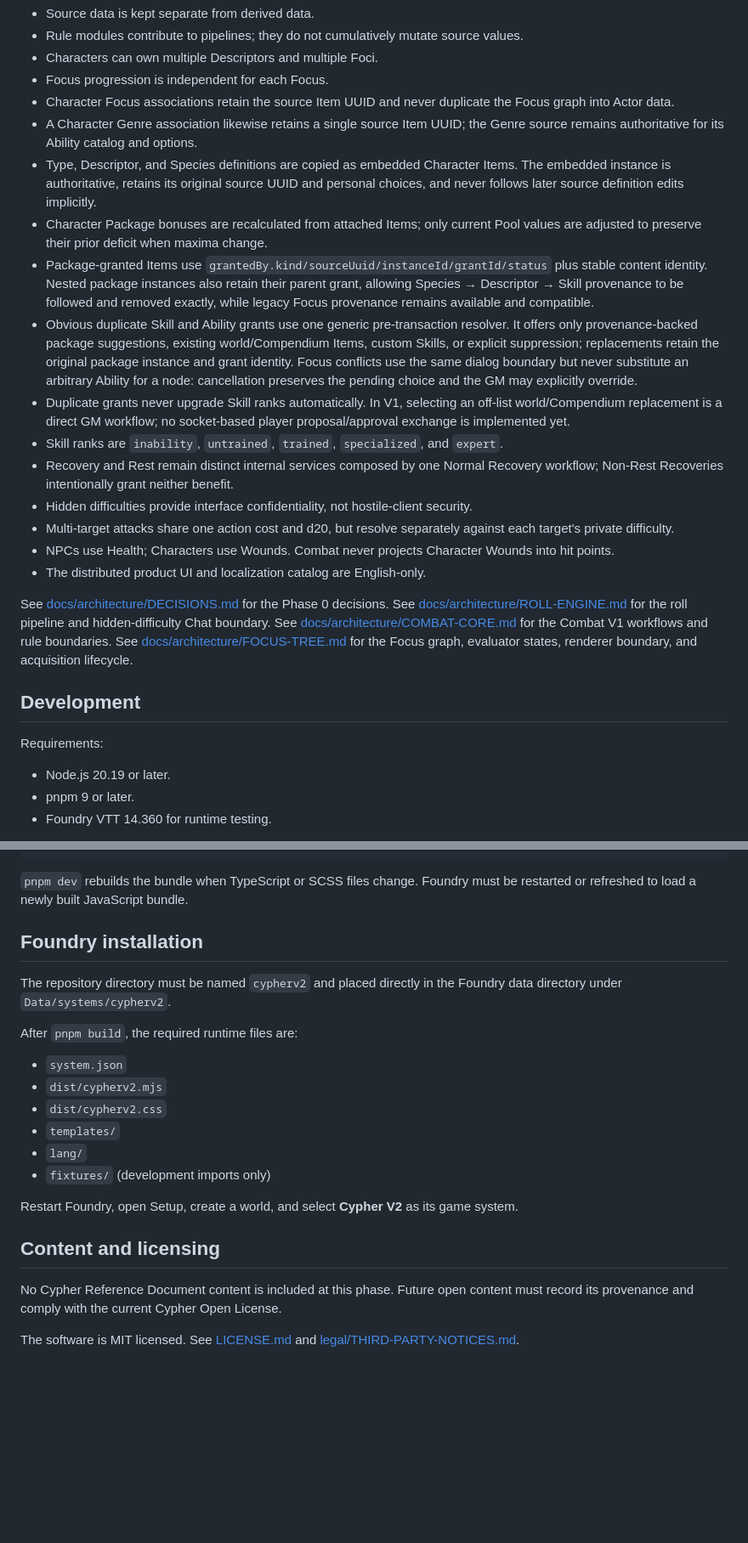
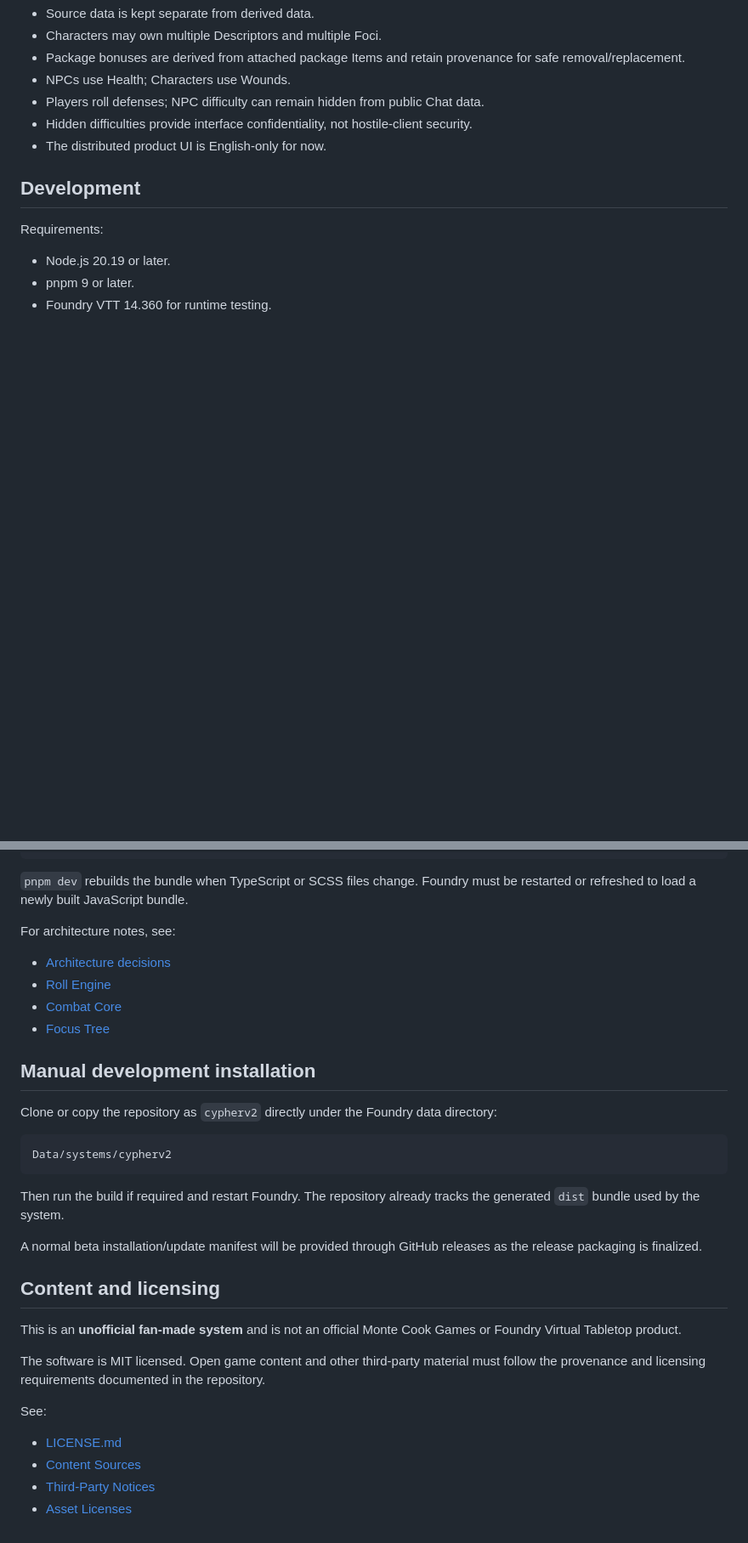
Before and after one commit to SebsokK/cypherv2, a Markdown page: README.md, 2 parts joined by grey strips. Shown at 85% size. GitHub-like rendering; blank space fills up the shorter version.

````diff
--- a/README.md
+++ b/README.md
@@ -47,47 +61,10 @@ creation wizard, or CRD compendiums.
 - Source data is kept separate from derived data.
-- Rule modules contribute to pipelines; they do not cumulatively mutate source values.
-- Characters can own multiple Descriptors and multiple Foci.
-- Focus progression is independent for each Focus.
-- Character Focus associations retain the source Item UUID and never duplicate
-  the Focus graph into Actor data.
-- A Character Genre association likewise retains a single source Item UUID;
-  the Genre source remains authoritative for its Ability catalog and options.
-- Type, Descriptor, and Species definitions are copied as embedded Character Items. The
-  embedded instance is authoritative, retains its original source UUID and
-  personal choices, and never follows later source definition edits implicitly.
-- Character Package bonuses are recalculated from attached Items; only current
-  Pool values are adjusted to preserve their prior deficit when maxima change.
-- Package-granted Items use `grantedBy.kind/sourceUuid/instanceId/grantId/status`
-  plus stable content identity. Nested package instances also retain their
-  parent grant, allowing Species → Descriptor → Skill provenance to be followed
-  and removed exactly, while legacy Focus provenance remains available and
-  compatible.
-- Obvious duplicate Skill and Ability grants use one generic pre-transaction
-  resolver. It offers only provenance-backed package suggestions, existing
-  world/Compendium Items, custom Skills, or explicit suppression; replacements
-  retain the original package instance and grant identity. Focus conflicts use
-  the same dialog boundary but never substitute an arbitrary Ability for a node:
-  cancellation preserves the pending choice and the GM may explicitly override.
-- Duplicate grants never upgrade Skill ranks automatically. In V1, selecting an
-  off-list world/Compendium replacement is a direct GM workflow; no socket-based
-  player proposal/approval exchange is implemented yet.
-- Skill ranks are `inability`, `untrained`, `trained`, `specialized`, and `expert`.
-- Recovery and Rest remain distinct internal services composed by one Normal
-  Recovery workflow; Non-Rest Recoveries intentionally grant neither benefit.
+- Characters may own multiple Descriptors and multiple Foci.
+- Package bonuses are derived from attached package Items and retain provenance for safe removal/replacement.
+- NPCs use Health; Characters use Wounds.
+- Players roll defenses; NPC difficulty can remain hidden from public Chat data.
 - Hidden difficulties provide interface confidentiality, not hostile-client security.
-- Multi-target attacks share one action cost and d20, but resolve separately
-  against each target's private difficulty.
-- NPCs use Health; Characters use Wounds. Combat never projects Character
-  Wounds into hit points.
-- The distributed product UI and localization catalog are English-only.
-
-See [docs/architecture/DECISIONS.md](docs/architecture/DECISIONS.md) for the Phase 0 decisions.
-See [docs/architecture/ROLL-ENGINE.md](docs/architecture/ROLL-ENGINE.md) for the
-roll pipeline and hidden-difficulty Chat boundary.
-See [docs/architecture/COMBAT-CORE.md](docs/architecture/COMBAT-CORE.md) for the
-Combat V1 workflows and rule boundaries.
-See [docs/architecture/FOCUS-TREE.md](docs/architecture/FOCUS-TREE.md) for the
-Focus graph, evaluator states, renderer boundary, and acquisition lifecycle.
+- The distributed product UI is English-only for now.
 
 ## Development
 
@@ -115,23 +92,34 @@ pnpm build
 
 `pnpm dev` rebuilds the bundle when TypeScript or SCSS files change. Foundry must be restarted or refreshed to load a newly built JavaScript bundle.
 
-## Foundry installation
+For architecture notes, see:
 
-The repository directory must be named `cypherv2` and placed directly in the Foundry data directory under `Data/systems/cypherv2`.
+- [Architecture decisions](docs/architecture/DECISIONS.md)
+- [Roll Engine](docs/architecture/ROLL-ENGINE.md)
+- [Combat Core](docs/architecture/COMBAT-CORE.md)
+- [Focus Tree](docs/architecture/FOCUS-TREE.md)
 
-After `pnpm build`, the required runtime files are:
+## Manual development installation
 
-- `system.json`
-- `dist/cypherv2.mjs`
-- `dist/cypherv2.css`
-- `templates/`
-- `lang/`
-- `fixtures/` (development imports only)
+Clone or copy the repository as `cypherv2` directly under the Foundry data directory:
 
-Restart Foundry, open Setup, create a world, and select **Cypher V2** as its game system.
+```text
+Data/systems/cypherv2
+```
+
+Then run the build if required and restart Foundry. The repository already tracks the generated `dist` bundle used by the system.
+
+A normal beta installation/update manifest will be provided through GitHub releases as the release packaging is finalized.
 
 ## Content and licensing
 
-No Cypher Reference Document content is included at this phase. Future open content must record its provenance and comply with the current Cypher Open License.
+This is an **unofficial fan-made system** and is not an official Monte Cook Games or Foundry Virtual Tabletop product.
 
-The software is MIT licensed. See [LICENSE.md](LICENSE.md) and [legal/THIRD-PARTY-NOTICES.md](legal/THIRD-PARTY-NOTICES.md).
+The software is MIT licensed. Open game content and other third-party material must follow the provenance and licensing requirements documented in the repository.
+
+See:
+
+- [LICENSE.md](LICENSE.md)
+- [Content Sources](legal/CONTENT-SOURCES.md)
+- [Third-Party Notices](legal/THIRD-PARTY-NOTICES.md)
+- [Asset Licenses](legal/ASSET-LICENSES.md)
````
Also changed, not shown: other parts of README.md (+55 -41 lines).
